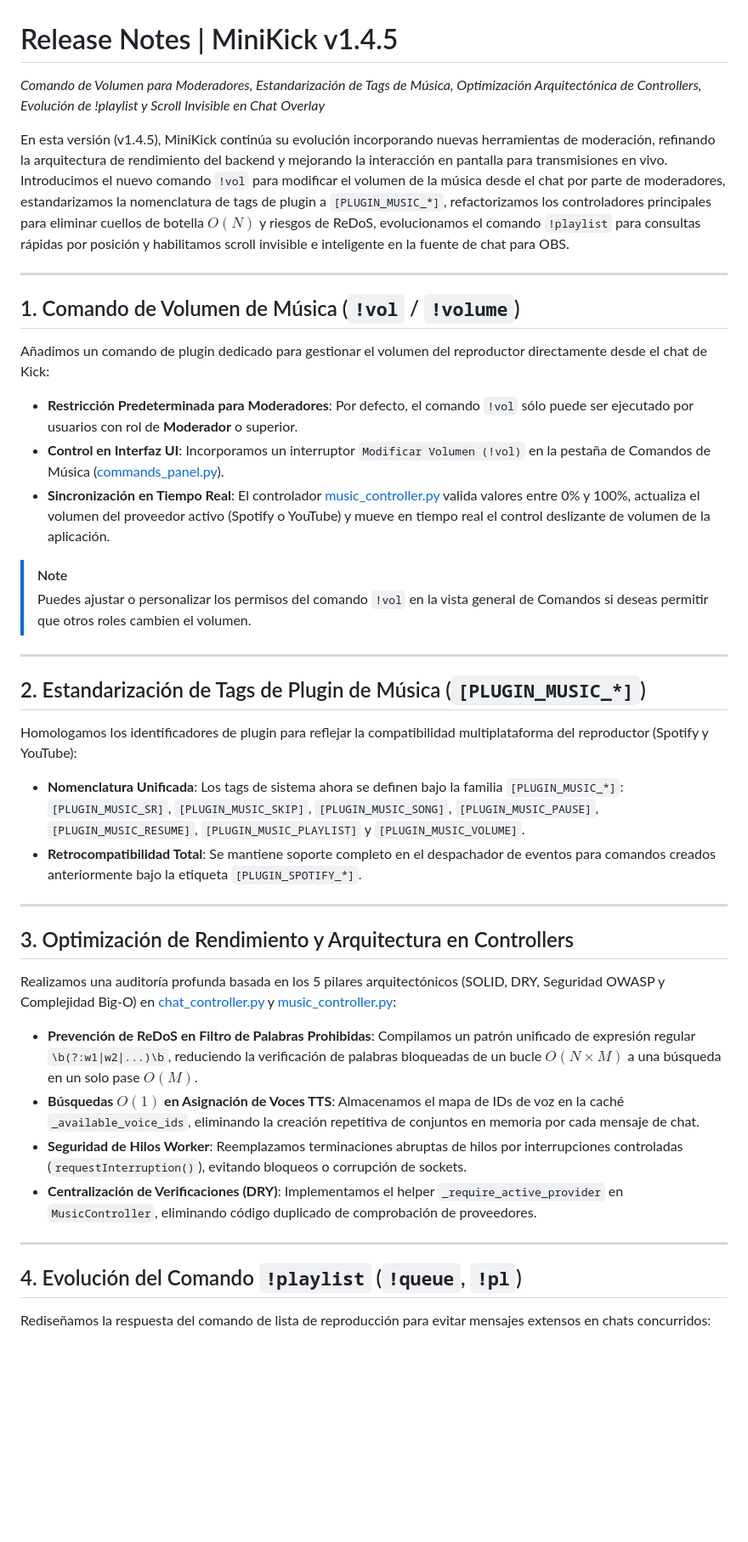
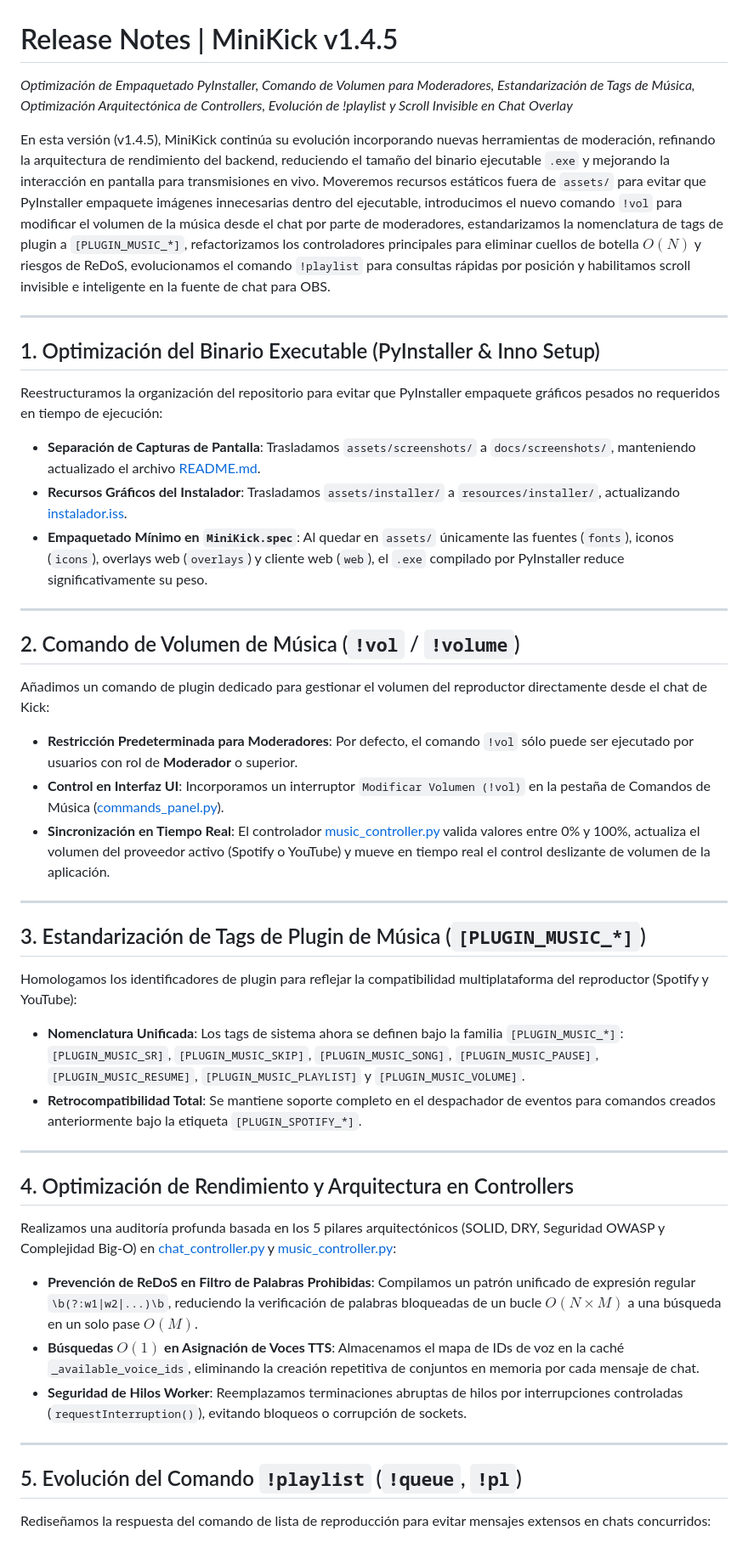
Before and after one commit to Andro2k/MiniKick, a Markdown page: walkthroughs/v1.4.5/Release_Notes_v1.4.5.md, the part around one of its changes. Shown at 85% size. Drawn GitHub-style; blank space fills up the shorter version.

Commit message:
V1.4.5 Release

```diff
--- a/walkthroughs/v1.4.5/Release_Notes_v1.4.5.md
+++ b/walkthroughs/v1.4.5/Release_Notes_v1.4.5.md
@@ -1,38 +1,42 @@
 # Release Notes | MiniKick v1.4.5
-*Comando de Volumen para Moderadores, Estandarización de Tags de Música, Optimización Arquitectónica de Controllers, Evolución de !playlist y Scroll Invisible en Chat Overlay*
+*Optimización de Empaquetado PyInstaller, Comando de Volumen para Moderadores, Estandarización de Tags de Música, Optimización Arquitectónica de Controllers, Evolución de !playlist y Scroll Invisible en Chat Overlay*
 
-En esta versión (v1.4.5), MiniKick continúa su evolución incorporando nuevas herramientas de moderación, refinando la arquitectura de rendimiento del backend y mejorando la interacción en pantalla para transmisiones en vivo. Introducimos el nuevo comando `!vol` para modificar el volumen de la música desde el chat por parte de moderadores, estandarizamos la nomenclatura de tags de plugin a `[PLUGIN_MUSIC_*]`, refactorizamos los controladores principales para eliminar cuellos de botella $O(N)$ y riesgos de ReDoS, evolucionamos el comando `!playlist` para consultas rápidas por posición y habilitamos scroll invisible e inteligente en la fuente de chat para OBS.
+En esta versión (v1.4.5), MiniKick continúa su evolución incorporando nuevas herramientas de moderación, refinando la arquitectura de rendimiento del backend, reduciendo el tamaño del binario ejecutable `.exe` y mejorando la interacción en pantalla para transmisiones en vivo. Moveremos recursos estáticos fuera de `assets/` para evitar que PyInstaller empaquete imágenes innecesarias dentro del ejecutable, introducimos el nuevo comando `!vol` para modificar el volumen de la música desde el chat por parte de moderadores, estandarizamos la nomenclatura de tags de plugin a `[PLUGIN_MUSIC_*]`, refactorizamos los controladores principales para eliminar cuellos de botella $O(N)$ y riesgos de ReDoS, evolucionamos el comando `!playlist` para consultas rápidas por posición y habilitamos scroll invisible e inteligente en la fuente de chat para OBS.
 
 ---
 
-## 1. Comando de Volumen de Música (`!vol` / `!volume`)
+## 1. Optimización del Binario Executable (PyInstaller & Inno Setup)
+Reestructuramos la organización del repositorio para evitar que PyInstaller empaquete gráficos pesados no requeridos en tiempo de ejecución:
+* **Separación de Capturas de Pantalla**: Trasladamos `assets/screenshots/` a `docs/screenshots/`, manteniendo actualizado el archivo [README.md](file:///c:/Users/TheAn/Desktop/python/Kick/README.md).
+* **Recursos Gráficos del Instalador**: Trasladamos `assets/installer/` a `resources/installer/`, actualizando [instalador.iss](file:///c:/Users/TheAn/Desktop/python/Kick/instalador.iss).
+* **Empaquetado Mínimo en `MiniKick.spec`**: Al quedar en `assets/` únicamente las fuentes (`fonts`), iconos (`icons`), overlays web (`overlays`) y cliente web (`web`), el `.exe` compilado por PyInstaller reduce significativamente su peso.
+
+---
+
+## 2. Comando de Volumen de Música (`!vol` / `!volume`)
 Añadimos un comando de plugin dedicado para gestionar el volumen del reproductor directamente desde el chat de Kick:
 * **Restricción Predeterminada para Moderadores**: Por defecto, el comando `!vol` sólo puede ser ejecutado por usuarios con rol de **Moderador** o superior.
 * **Control en Interfaz UI**: Incorporamos un interruptor `Modificar Volumen (!vol)` en la pestaña de Comandos de Música ([commands_panel.py](file:///c:/Users/TheAn/Desktop/python/Kick/frontend/components/music/commands_panel.py)).
 * **Sincronización en Tiempo Real**: El controlador [music_controller.py](file:///c:/Users/TheAn/Desktop/python/Kick/backend/controllers/music_controller.py) valida valores entre 0% y 100%, actualiza el volumen del proveedor activo (Spotify o YouTube) y mueve en tiempo real el control deslizante de volumen de la aplicación.
 
-> [!NOTE]
-> Puedes ajustar o personalizar los permisos del comando `!vol` en la vista general de Comandos si deseas permitir que otros roles cambien el volumen.
-
 ---
 
-## 2. Estandarización de Tags de Plugin de Música (`[PLUGIN_MUSIC_*]`)
+## 3. Estandarización de Tags de Plugin de Música (`[PLUGIN_MUSIC_*]`)
 Homologamos los identificadores de plugin para reflejar la compatibilidad multiplataforma del reproductor (Spotify y YouTube):
 * **Nomenclatura Unificada**: Los tags de sistema ahora se definen bajo la familia `[PLUGIN_MUSIC_*]`: `[PLUGIN_MUSIC_SR]`, `[PLUGIN_MUSIC_SKIP]`, `[PLUGIN_MUSIC_SONG]`, `[PLUGIN_MUSIC_PAUSE]`, `[PLUGIN_MUSIC_RESUME]`, `[PLUGIN_MUSIC_PLAYLIST]` y `[PLUGIN_MUSIC_VOLUME]`.
 * **Retrocompatibilidad Total**: Se mantiene soporte completo en el despachador de eventos para comandos creados anteriormente bajo la etiqueta `[PLUGIN_SPOTIFY_*]`.
 
 ---
 
-## 3. Optimización de Rendimiento y Arquitectura en Controllers
+## 4. Optimización de Rendimiento y Arquitectura en Controllers
 Realizamos una auditoría profunda basada en los 5 pilares arquitectónicos (SOLID, DRY, Seguridad OWASP y Complejidad Big-O) en [chat_controller.py](file:///c:/Users/TheAn/Desktop/python/Kick/backend/controllers/chat_controller.py) y [music_controller.py](file:///c:/Users/TheAn/Desktop/python/Kick/backend/controllers/music_controller.py):
 * **Prevención de ReDoS en Filtro de Palabras Prohibidas**: Compilamos un patrón unificado de expresión regular `\b(?:w1|w2|...)\b`, reduciendo la verificación de palabras bloqueadas de un bucle $O(N \times M)$ a una búsqueda en un solo pase $O(M)$.
 * **Búsquedas $O(1)$ en Asignación de Voces TTS**: Almacenamos el mapa de IDs de voz en la caché `_available_voice_ids`, eliminando la creación repetitiva de conjuntos en memoria por cada mensaje de chat.
 * **Seguridad de Hilos Worker**: Reemplazamos terminaciones abruptas de hilos por interrupciones controladas (`requestInterruption()`), evitando bloqueos o corrupción de sockets.
-* **Centralización de Verificaciones (DRY)**: Implementamos el helper `_require_active_provider` en `MusicController`, eliminando código duplicado de comprobación de proveedores.
 
 ---
 
-## 4. Evolución del Comando `!playlist` (`!queue`, `!pl`)
+## 5. Evolución del Comando `!playlist` (`!queue`, `!pl`)
 Rediseñamos la respuesta del comando de lista de reproducción para evitar mensajes extensos en chats concurridos:
 * **Consulta Rápida (`!playlist`)**: Muestra únicamente los números de posición en la cola asignados al usuario que ejecuta el comando (ej: `🎵 @usuario, tienes 2 canción(es) en la cola: #2, #5`).
 * **Consulta de Canción Específica (`!playlist 2` o `!pl 2`)**: Muestra el título, artista y usuario que pidió la canción ubicada en esa posición de la cola (ej: `🎵 Canción #2: "Título" - Artista (pedida por @usuario)`).
```
Also changed, not shown: other parts of walkthroughs/v1.4.5/Release_Notes_v1.4.5.md (+1 -4 lines), README.md (+4 -4 lines), walkthroughs/v1.4.5/WT-1.4.5_01.md (+20 -16 lines), assets/installer/install_bg.png (deleted), assets/installer/install_small.png (deleted), docs/screenshots/chat_overlay_preview.png (renamed from assets/screenshots/chat_overlay_preview.png), docs/screenshots/chat_settings_preview.png (renamed from assets/screenshots/chat_settings_preview.png), docs/screenshots/dashboard_preview.png (renamed from assets/screenshots/dashboard_preview.png), docs/screenshots/music_player_preview.png (renamed from assets/screenshots/music_player_preview.png), 2 other files.
